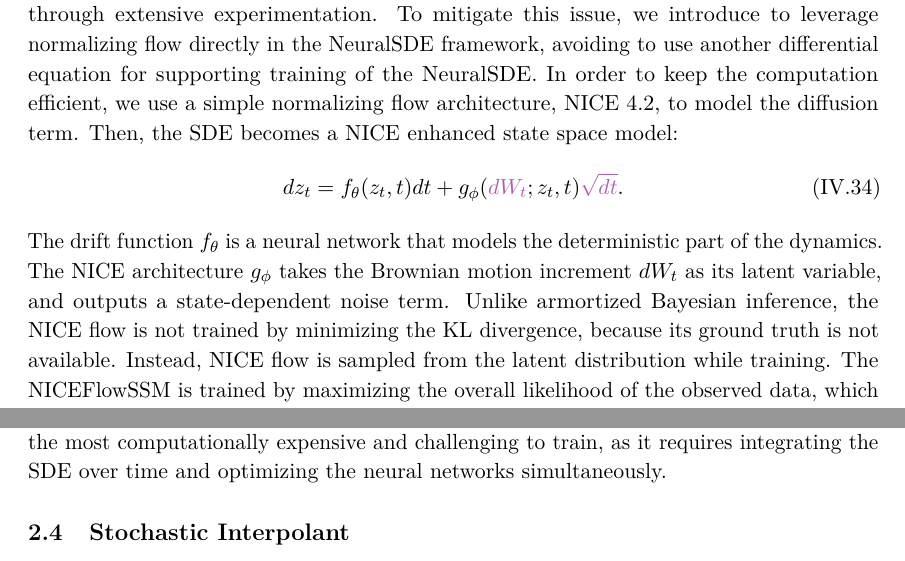
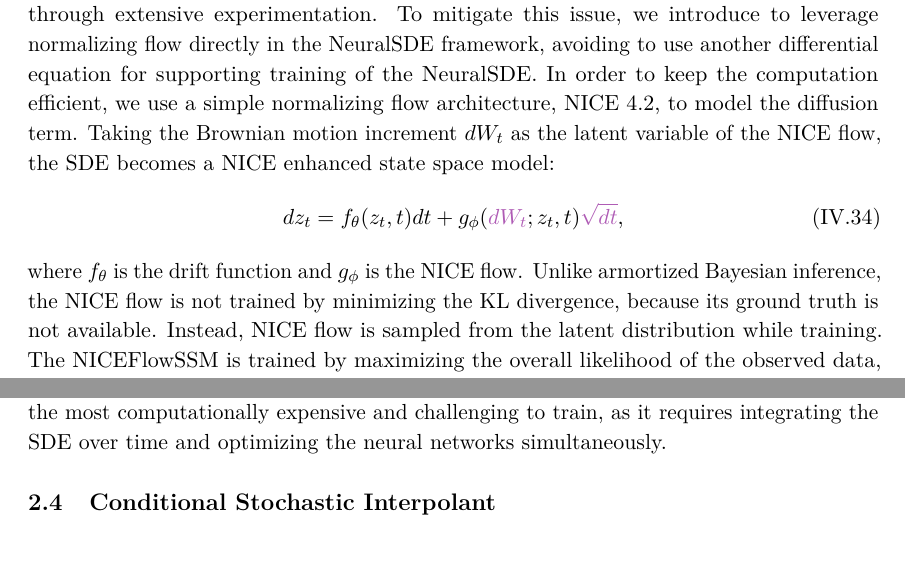
Before and after one commit to serendipity11-flow/BayesInf_Jax, a LaTeX thesis (main.tex, which reads chapters/Methodology/02_state_estimation.tex): two parts of page 110 of 150, joined at a grey line, cut so that both start at the same text. Compiled offline with pdfLaTeX.

Commit message:
state estimation

```diff
--- a/chapters/Methodology/02_state_estimation.tex
+++ b/chapters/Methodology/02_state_estimation.tex
@@ -66,14 +66,14 @@ By modeling $f$ and $g$ with neural networks, we can capture complex nonlinear d
 
 One possible solution to enhance the expressiveness of the diffusion term is to apply variational inference, namely LatentSDE \citep{li2020scalablegradientsstochasticdifferential}. LatentSDE adopts a prior NeuralSDE and a posterior NeuralSDE with the same paramtereization of the diffusion function and with different drift functions. By sharing the diffusion term, the KL divergence between the two stochastic processes becomes analytically tractable, which allows the model to be trained by maximizing the \ac{ELBO}. Another approach treats NeuralSDE as infinite-dimensional \ac{GAN} \citep{kidger2021neuralsdesinfinitedimensionalgans}. In this framework, a NeuralSDE acts as a generator that transforms Brownian motion into sample paths, while a Neural Controlled Differential Equation (NeuralCDE) serves as a discriminator that operates directly on the continuous-time trajectories. By optimizing a Wasserstein-type objective, this method allows for more flexible noise structures that are otherwise difficult to train using variational methods, effectively matching the entire distribution of generated paths to the true data distribution in path space.
 
-However, both methods require significant computational resources and careful tuning through extensive experimentation. To mitigate this issue, we introduce to leverage normalizing flow directly in the NeuralSDE framework, avoiding to use another differential equation for supporting training of the NeuralSDE. In order to keep the computation efficient, we use a simple normalizing flow architecture, NICE \ref{sec:background:coupling}, to model the diffusion term. Then, the SDE becomes a NICE enhanced state space model:
+However, both methods require significant computational resources and careful tuning through extensive experimentation. To mitigate this issue, we introduce to leverage normalizing flow directly in the NeuralSDE framework, avoiding to use another differential equation for supporting training of the NeuralSDE. In order to keep the computation efficient, we use a simple normalizing flow architecture, NICE \ref{sec:background:coupling}, to model the diffusion term. Taking the Brownian motion increment $dW_t$ as the latent variable of the NICE flow, the SDE becomes a NICE enhanced state space model:
 \begin{equation}\label{eq:nice_flow_ssm}
-    dz_t = f_\theta(z_t, t) dt + g_\phi({\color{Orchid} dW_t}; z_t, t)  {\color{Orchid}\sqrt{dt}}.
+    dz_t = f_\theta(z_t, t) dt + g_\phi({\color{Orchid} dW_t}; z_t, t)  {\color{Orchid}\sqrt{dt}},
 \end{equation}
-The drift function $f_\theta$ is a neural network that models the deterministic part of the dynamics. The NICE architecture $g_\phi$ takes the Brownian motion increment $dW_t$ as its latent variable, and outputs a state-dependent noise term. Unlike armortized Bayesian inference, the NICE flow is not trained by minimizing the KL divergence, because its ground truth is not available. Instead, NICE flow is sampled from the latent distribution while training. The NICEFlowSSM is trained by maximizing the overall likelihood of the observed data, which requires the SSM to be integrated over time.
+where $f_\theta$ is the drift function and $g_\phi$ is the NICE flow. Unlike armortized Bayesian inference, the NICE flow is not trained by minimizing the KL divergence, because its ground truth is not available. Instead, NICE flow is sampled from the latent distribution while training. The NICEFlowSSM is trained by maximizing the overall likelihood of the observed data, which requires the SSM to be integrated over time.
 
 The NICE flow captures complex dependencies between the noise and the state, enabling the model to learn rich stochastic dynamics. Another advantage is its simple Jacobian determinant \ref{eq:background:nice}. When the coupling layer is additive, the Jacobian determinant is always $1$, which significantly simplifies the likelihood computation and allows for efficient training. Moreover, .
 
 The integration of the SSM is performed by a numerical SDE solver, such as the Euler-Maruyma method, Heun, Midpoint, Milstein, or reversible Heun method. The solvers are supposed to be adjusted according to Equation \ref{eq:nice_flow_ssm}. The initial state is given or randomly initialized. So far, in comparison to the previous two methods, the NICEFlowSSM is the most powerful and general approach, which can capture complex, nonlinear, and long-term dynamics, as well as state-dependent noise. However, it is also the most computationally expensive and challenging to train, as it requires integrating the SDE over time and optimizing the neural networks simultaneously.
 
-\subsection{Stochastic Interpolant}
+\subsection{Conditional Stochastic Interpolant}
```
Also changed, not shown: 6 other files.
